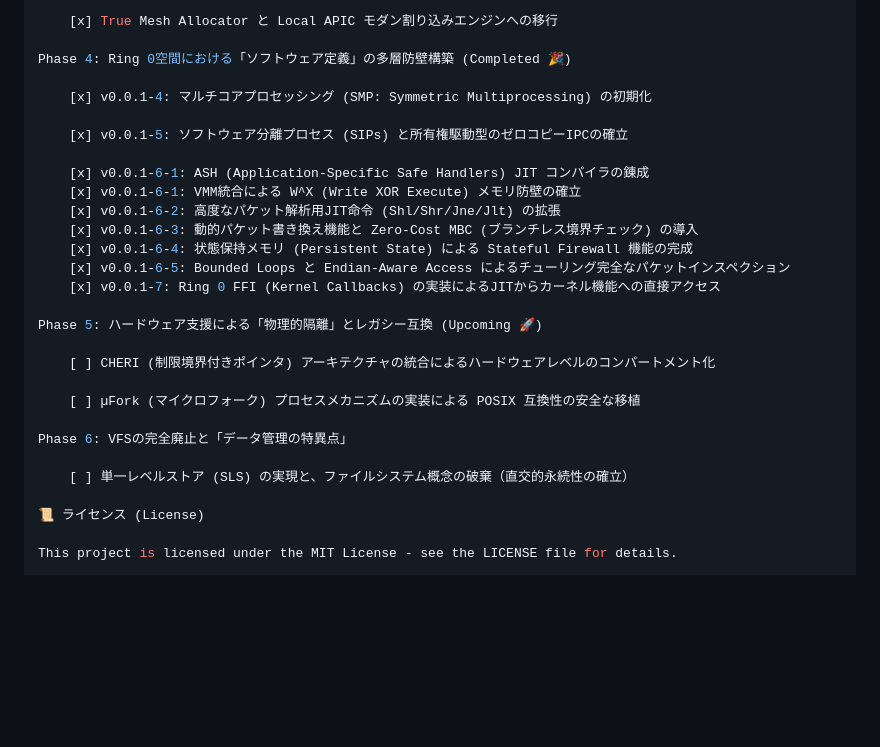
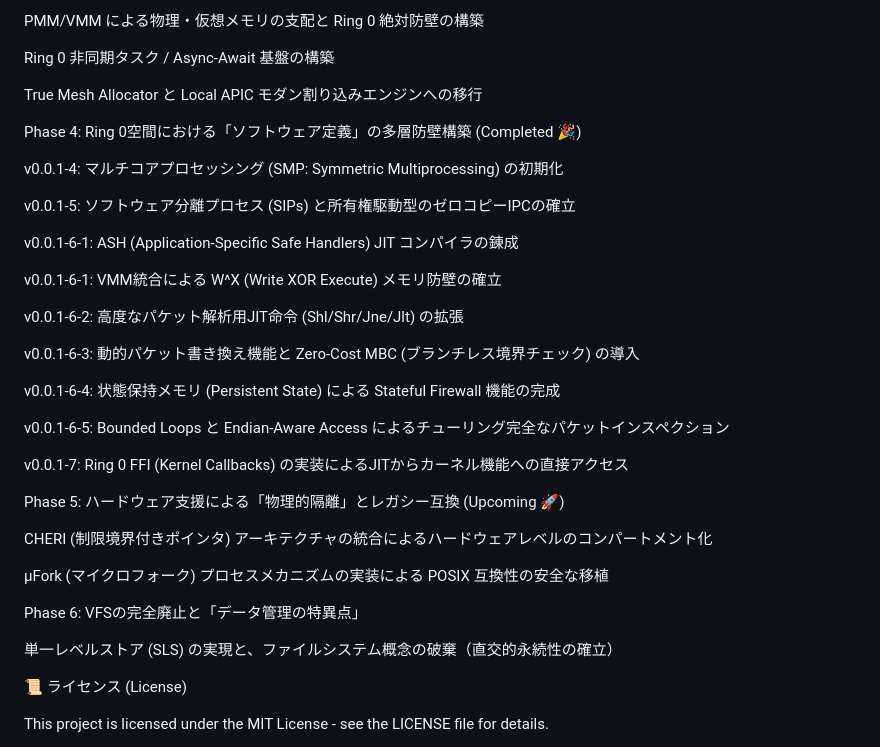
Before and after one commit to forestnote/pangea-ring0-os, a Markdown page: README.md, the part around one of its changes. Rendered like a GitHub page; blank space fills up the shorter version.

```diff
--- a/README.md
+++ b/README.md
@@ -99,29 +124,85 @@ Phase 1〜3: 掌握と防壁の構築 (Completed 🎉)
 
-    [x] True Mesh Allocator と Local APIC モダン割り込みエンジンへの移行
+
+PMM/VMM による物理・仮想メモリの支配と Ring 0 絶対防壁の構築
+
+
+
+
+Ring 0 非同期タスク / Async-Await 基盤の構築
+
+
+
+
+True Mesh Allocator と Local APIC モダン割り込みエンジンへの移行
 
 Phase 4: Ring 0空間における「ソフトウェア定義」の多層防壁構築 (Completed 🎉)
 
-    [x] v0.0.1-4: マルチコアプロセッシング (SMP: Symmetric Multiprocessing) の初期化
 
-    [x] v0.0.1-5: ソフトウェア分離プロセス (SIPs) と所有権駆動型のゼロコピーIPCの確立
 
-    [x] v0.0.1-6-1: ASH (Application-Specific Safe Handlers) JIT コンパイラの錬成
-    [x] v0.0.1-6-1: VMM統合による W^X (Write XOR Execute) メモリ防壁の確立
-    [x] v0.0.1-6-2: 高度なパケット解析用JIT命令 (Shl/Shr/Jne/Jlt) の拡張
-    [x] v0.0.1-6-3: 動的パケット書き換え機能と Zero-Cost MBC (ブランチレス境界チェック) の導入
-    [x] v0.0.1-6-4: 状態保持メモリ (Persistent State) による Stateful Firewall 機能の完成
-    [x] v0.0.1-6-5: Bounded Loops と Endian-Aware Access によるチューリング完全なパケットインスペクション
-    [x] v0.0.1-7: Ring 0 FFI (Kernel Callbacks) の実装によるJITからカーネル機能への直接アクセス
+
+v0.0.1-4: マルチコアプロセッシング (SMP: Symmetric Multiprocessing) の初期化
+
+
+
+
+v0.0.1-5: ソフトウェア分離プロセス (SIPs) と所有権駆動型のゼロコピーIPCの確立
+
+
+
+
+v0.0.1-6-1: ASH (Application-Specific Safe Handlers) JIT コンパイラの錬成
+
+
+
+
+v0.0.1-6-1: VMM統合による W^X (Write XOR Execute) メモリ防壁の確立
+
+
+
+
+v0.0.1-6-2: 高度なパケット解析用JIT命令 (Shl/Shr/Jne/Jlt) の拡張
+
+
+
+
+v0.0.1-6-3: 動的パケット書き換え機能と Zero-Cost MBC (ブランチレス境界チェック) の導入
+
+
+
+
+v0.0.1-6-4: 状態保持メモリ (Persistent State) による Stateful Firewall 機能の完成
+
+
+
+
+v0.0.1-6-5: Bounded Loops と Endian-Aware Access によるチューリング完全なパケットインスペクション
+
+
+
+
+v0.0.1-7: Ring 0 FFI (Kernel Callbacks) の実装によるJITからカーネル機能への直接アクセス
 
 Phase 5: ハードウェア支援による「物理的隔離」とレガシー互換 (Upcoming 🚀)
 
-    [ ] CHERI (制限境界付きポインタ) アーキテクチャの統合によるハードウェアレベルのコンパートメント化
 
-    [ ] µFork (マイクロフォーク) プロセスメカニズムの実装による POSIX 互換性の安全な移植
+
+
+CHERI (制限境界付きポインタ) アーキテクチャの統合によるハードウェアレベルのコンパートメント化
+
+
+
+
+µFork (マイクロフォーク) プロセスメカニズムの実装による POSIX 互換性の安全な移植
 
 Phase 6: VFSの完全廃止と「データ管理の特異点」
 
-    [ ] 単一レベルストア (SLS) の実現と、ファイルシステム概念の破棄（直交的永続性の確立）
+
+
+
+単一レベルストア (SLS) の実現と、ファイルシステム概念の破棄（直交的永続性の確立）
+
+
+
 
 📜 ライセンス (License)
 
```
Also changed, not shown: other parts of README.md (+77 -52 lines).
